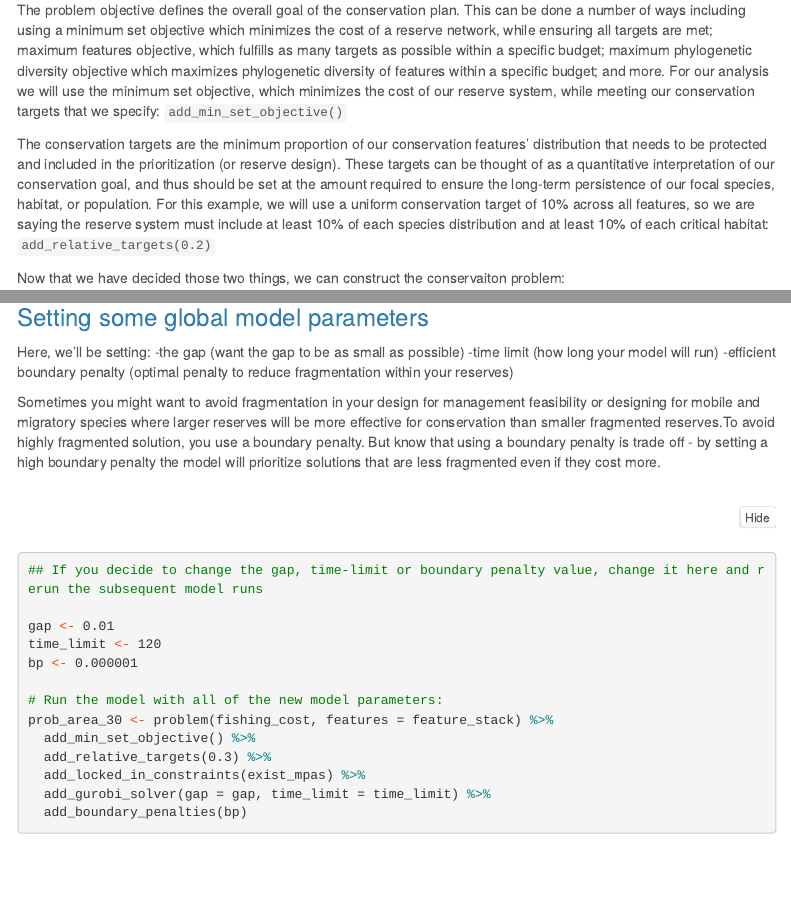
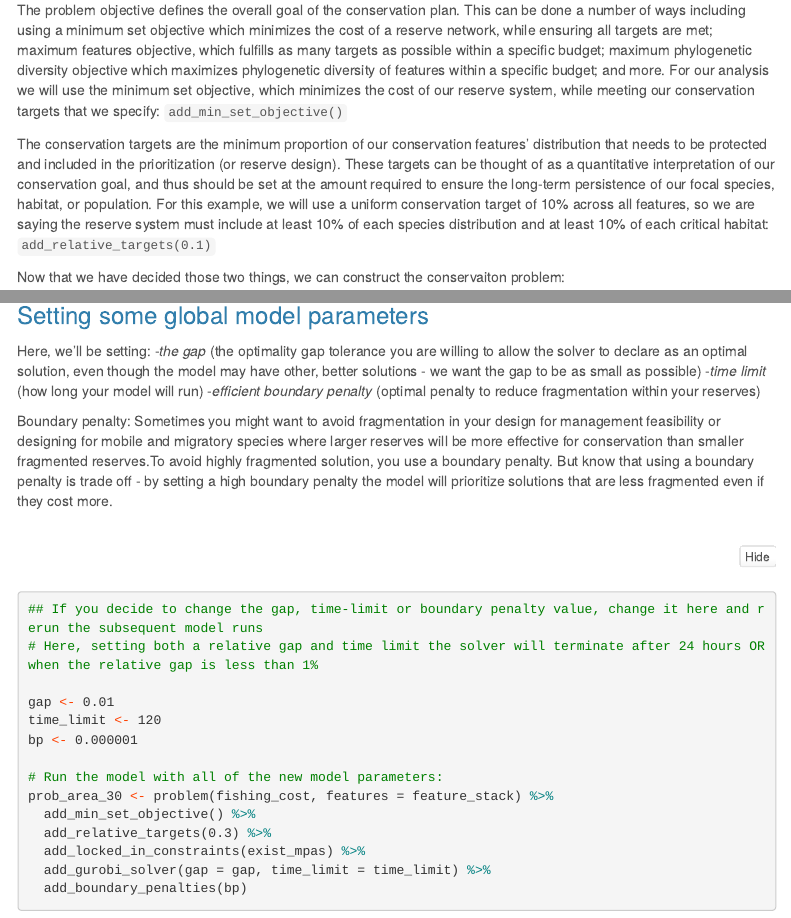
Before and after one commit to ramrhodes/prioritizr_tutorial, an R Markdown document (prioritizr_demo.Rmd): the page in a window 1100 px wide, from 4330 px down before the commit and from 4300 px down after it, so that both start at the same text, and a second part further down, joined at a grey line. Rendered offline with R 4.5, knitr and Pandoc, with nearby package versions; some code elsewhere in the file could not run offline; menus at the side of the page are left out; long lines of code are wrapped.

Commit message:
added gap and blm notes

````diff
--- a/prioritizr_demo.Rmd
+++ b/prioritizr_demo.Rmd
@@ -137,7 +136,7 @@ There are a few key considerations that go into this including:
 
 The problem objective defines the overall goal of the conservation plan. This can be done a number of ways including using a minimum set objective which minimizes the cost of a reserve network, while ensuring all targets are met; maximum features objective, which fulfills as many targets as possible within a specific budget; maximum phylogenetic diversity objective which maximizes phylogenetic diversity of features within a specific budget; and more. For our analysis we will use the minimum set objective, which minimizes the cost of our reserve system, while meeting our conservation targets that we specify: `add_min_set_objective()`
 
-The conservation targets are the minimum proportion of our conservation features’ distribution that needs to be protected and included in the prioritization (or reserve design). These targets can be thought of as a quantitative interpretation of our conservation goal, and thus should be set at the amount required to ensure the long-term persistence of our focal species, habitat, or population. For this example, we will use a uniform conservation target of 10%  across all features, so we are saying the reserve system must include at least 10% of each species distribution and at least 10% of each critical habitat: `add_relative_targets(0.2)`
+The conservation targets are the minimum proportion of our conservation features’ distribution that needs to be protected and included in the prioritization (or reserve design). These targets can be thought of as a quantitative interpretation of our conservation goal, and thus should be set at the amount required to ensure the long-term persistence of our focal species, habitat, or population. For this example, we will use a uniform conservation target of 10%  across all features, so we are saying the reserve system must include at least 10% of each species distribution and at least 10% of each critical habitat: `add_relative_targets(0.1)`
 
 Now that we have decided those two things, we can construct the conservaiton problem:
 
@@ -212,15 +211,16 @@ plot(sprob_area_30,  main = c("Area- 30% Targets with MPAs locked-in"))
 ### Setting some global model parameters
 
 Here, we'll be setting:
--the gap (want the gap to be as small as possible)
--time limit (how long your model will run)
--efficient boundary penalty (optimal penalty to reduce fragmentation within your reserves)
+-*the gap* (the optimality gap tolerance you are willing to allow the solver to declare as an optimal solution, even though the model may have other, better solutions - we want the gap to be as small as possible)
+-*time limit* (how long your model will run)
+-*efficient boundary penalty* (optimal penalty to reduce fragmentation within your reserves)
 
-Sometimes you might want to avoid fragmentation in your design for management feasibility or designing for mobile and migratory species where larger reserves will be more effective for conservation than smaller fragmented reserves.To avoid highly fragmented solution, you use a boundary penalty. But know that using a boundary penalty is trade off -  by setting a high boundary penalty the model will prioritize solutions that are less fragmented even if they cost more.
+Boundary penalty: Sometimes you might want to avoid fragmentation in your design for management feasibility or designing for mobile and migratory species where larger reserves will be more effective for conservation than smaller fragmented reserves.To avoid highly fragmented solution, you use a boundary penalty. But know that using a boundary penalty is trade off -  by setting a high boundary penalty the model will prioritize solutions that are less fragmented even if they cost more.
 
 ```{r}
 
 ## If you decide to change the gap, time-limit or boundary penalty value, change it here and rerun the subsequent model runs
+# Here, setting both a relative gap and time limit the solver will terminate after 24 hours OR when the relative gap is less than 1%
 
 gap <- 0.01
 time_limit <- 120
````
Also changed, not shown: prioritizr_demo.Rmd (5 more changed lines).
